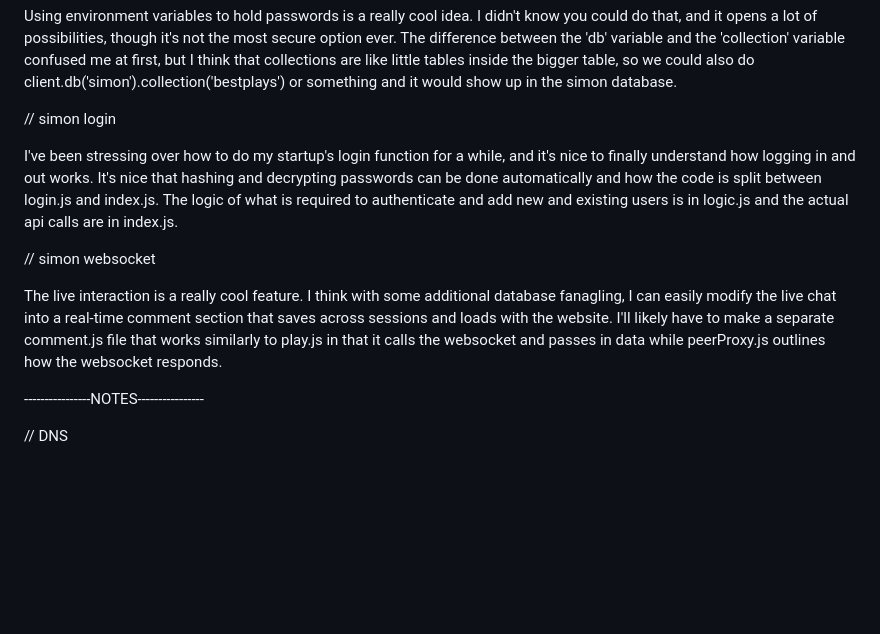
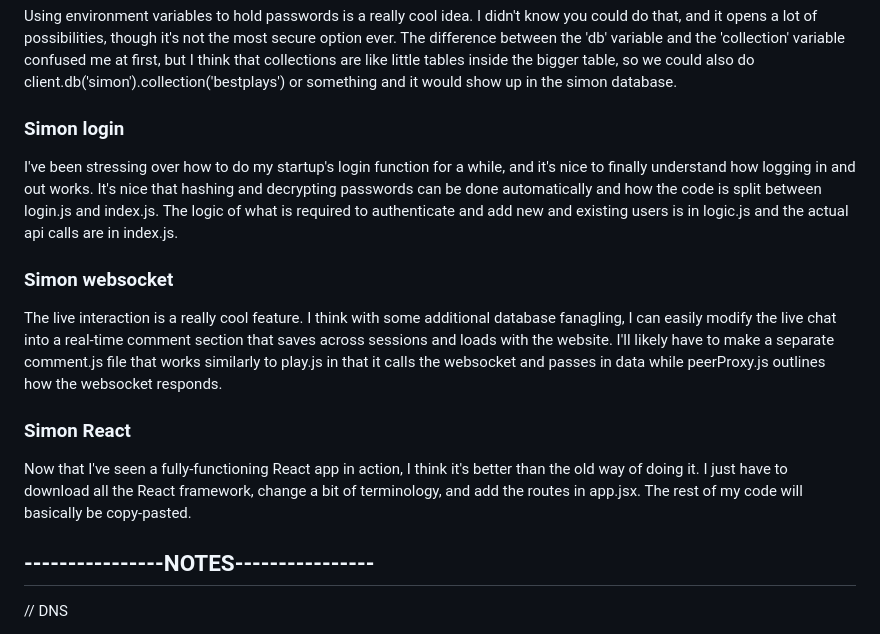
Before and after one commit to vmoreno02/startup, a Markdown page: README.md, the part around the change printed below. Rendered like a GitHub page; blank space fills up the shorter version.

```diff
--- a/README.md
+++ b/README.md
@@ -72,15 +71,19 @@ Now that I've actually implemented some functionality, the Node.js/Express/Fetch
 
 Using environment variables to hold passwords is a really cool idea. I didn't know you could do that, and it opens a lot of possibilities, though it's not the most secure option ever. The difference between the 'db' variable and the 'collection' variable confused me at first, but I think that collections are like little tables inside the bigger table, so we could also do client.db('simon').collection('bestplays') or something and it would show up in the simon database.
 
-// simon login
+### Simon login
 
 I've been stressing over how to do my startup's login function for a while, and it's nice to finally understand how logging in and out works. It's nice that hashing and decrypting passwords can be done automatically and how the code is split between login.js and index.js. The logic of what is required to authenticate and add new and existing users is in logic.js and the actual api calls are in index.js.
 
-// simon websocket
+### Simon websocket
 
 The live interaction is a really cool feature. I think with some additional database fanagling, I can easily modify the live chat into a real-time comment section that saves across sessions and loads with the website. I'll likely have to make a separate comment.js file that works similarly to play.js in that it calls the websocket and passes in data while peerProxy.js outlines how the websocket responds.
 
-----------------NOTES----------------
+### Simon React
+
+Now that I've seen a fully-functioning React app in action, I think it's better than the old way of doing it. I just have to download all the React framework, change a bit of terminology, and add the routes in app.jsx. The rest of my code will basically be copy-pasted.
+
+## ----------------NOTES----------------
 
 // DNS
 - domain name system
```
Also changed, not shown: other parts of README.md (+12 -13 lines).
